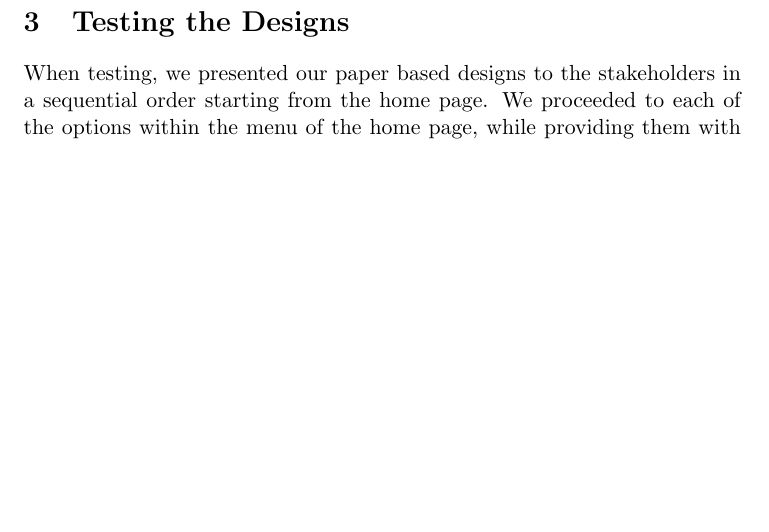
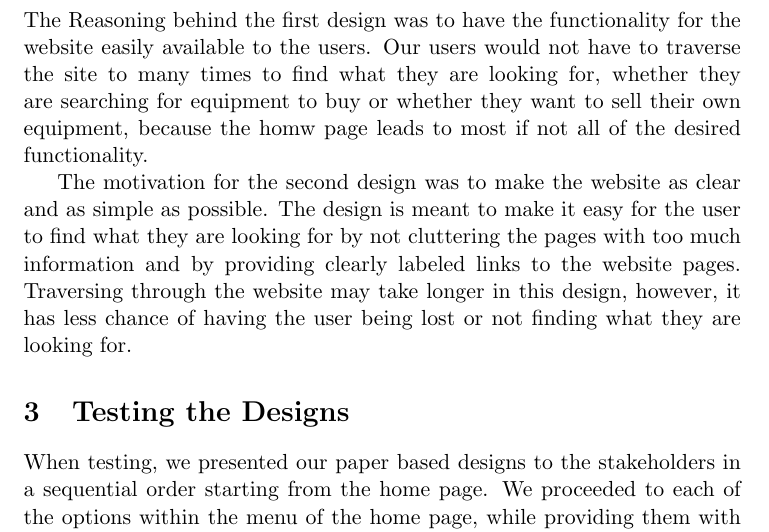
Before and after one commit to azharmohungoo/IMY310Project, a LaTeX document (Phase 2/Latex Files/TheWorks_IMY310_PaperPrototype.tex): part of page 7 of 8, cut at the place of the change, the shorter picture padded with empty space. Compiled offline with pdfLaTeX.

Commit message:
Update TheWorks_IMY310_PaperPrototype.tex

```diff
--- a/Phase 2/Latex Files/TheWorks_IMY310_PaperPrototype.tex
+++ b/Phase 2/Latex Files/TheWorks_IMY310_PaperPrototype.tex
@@ -54,6 +54,9 @@
 \newpage
 
 \section{Motivations for Alternative Designs}
+	The Reasoning behind the first design was to have the functionality for the website easily available to the users. Our users would not have to traverse the site to many times to find what they are looking for, whether they are searching for equipment to buy or whether they want to sell their own equipment, because the homw page leads to most if not all of the desired functionality.
+
+	The motivation for the second design was to make the website as clear and as simple as possible. The design is meant to make it easy for the user to find what they are looking for by not cluttering the pages with too much information and by providing clearly labeled links to the website pages. Traversing through the website may take longer in this design, however, it has less chance of having the user being lost or not finding what they are looking for.
 
 \section{Testing the Designs}
 	When testing, we presented our paper based designs to the stakeholders in a sequential order starting from the home page. We proceeded to each of the options within the menu of the home page, while providing them with explanations on how the product functions moving from one web page to the other. The stakeholders then provided us with comments about the sketches, which in turn helps us determine what they expect and what changes they would like to make for the product.
```
